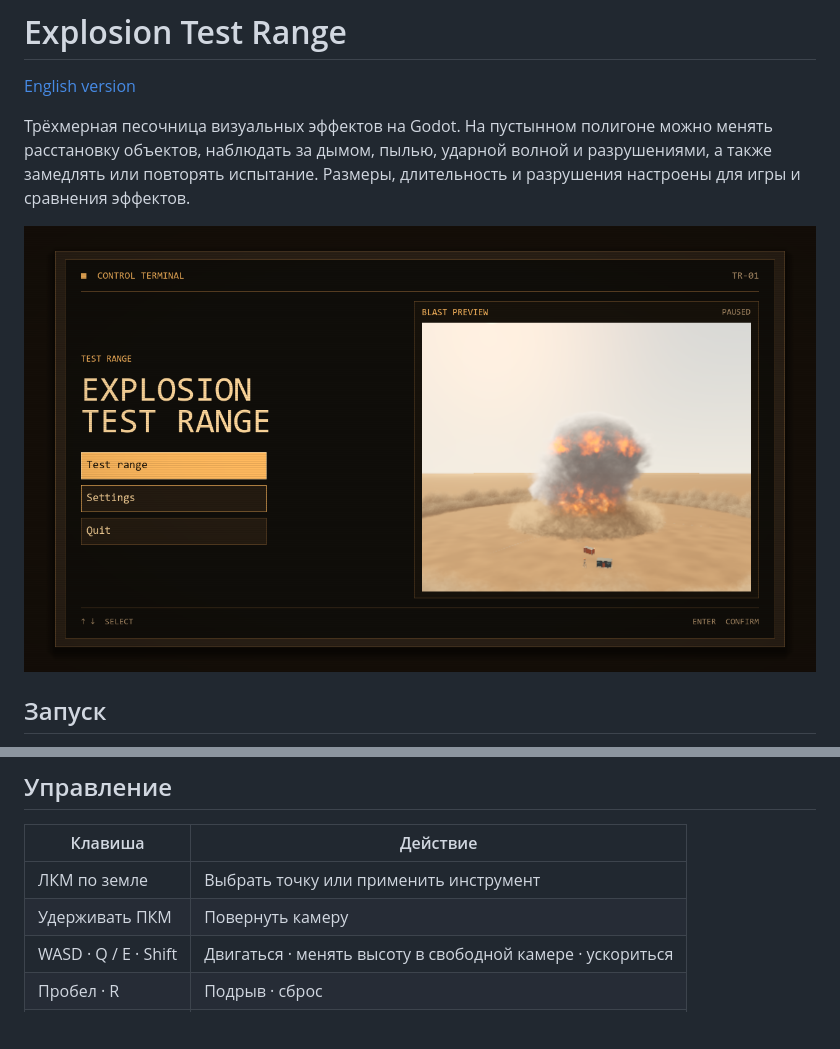
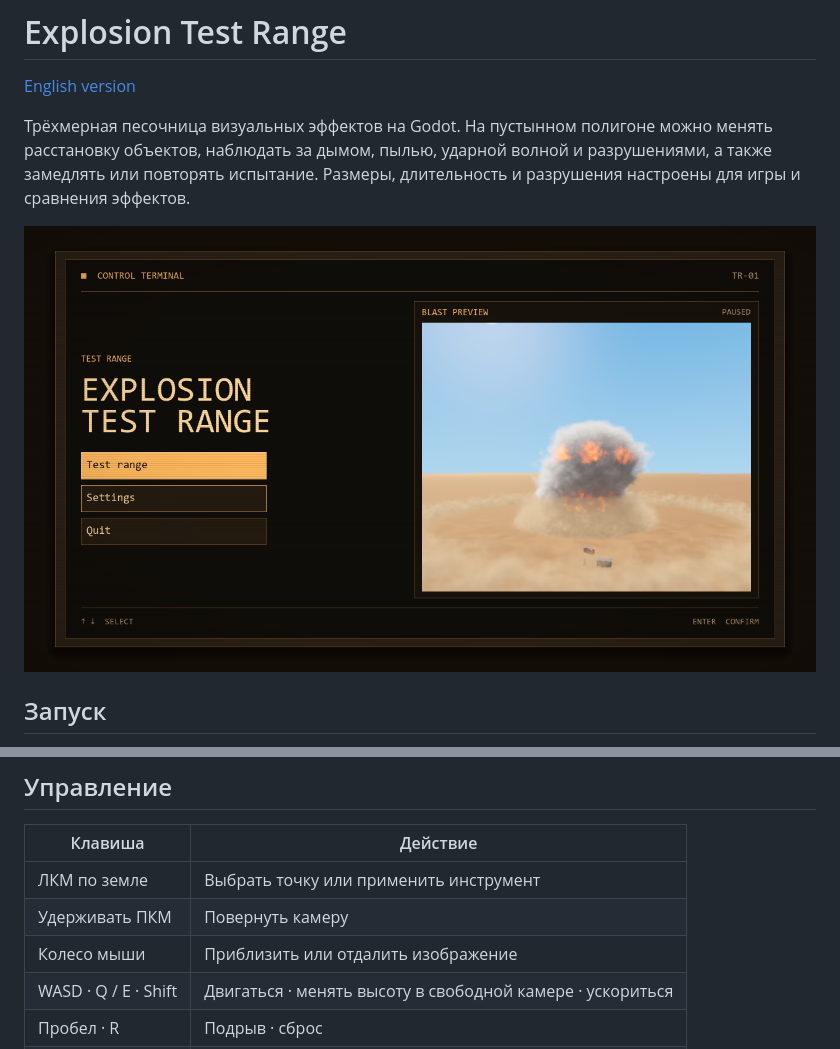
Before and after one commit to brainvirginia1-cpu/ExplosionTestRange, a Markdown page: README.ru.md, 2 parts joined by grey strips. Drawn GitHub-style; pictures changed too: docs/menu.png; blank space fills up the shorter version.

```diff
--- a/README.ru.md
+++ b/README.ru.md
@@ -25,6 +25,7 @@
 | --- | --- |
 | ЛКМ по земле | Выбрать точку или применить инструмент |
 | Удерживать ПКМ | Повернуть камеру |
+| Колесо мыши | Приблизить или отдалить изображение |
 | WASD · Q / E · Shift | Двигаться · менять высоту в свободной камере · ускориться |
 | Пробел · R | Подрыв · сброс |
 | Esc | Пауза, настройки и выход в главное меню |
```
Also changed, not shown: README.md (+1 -0 lines), 16 other files.
